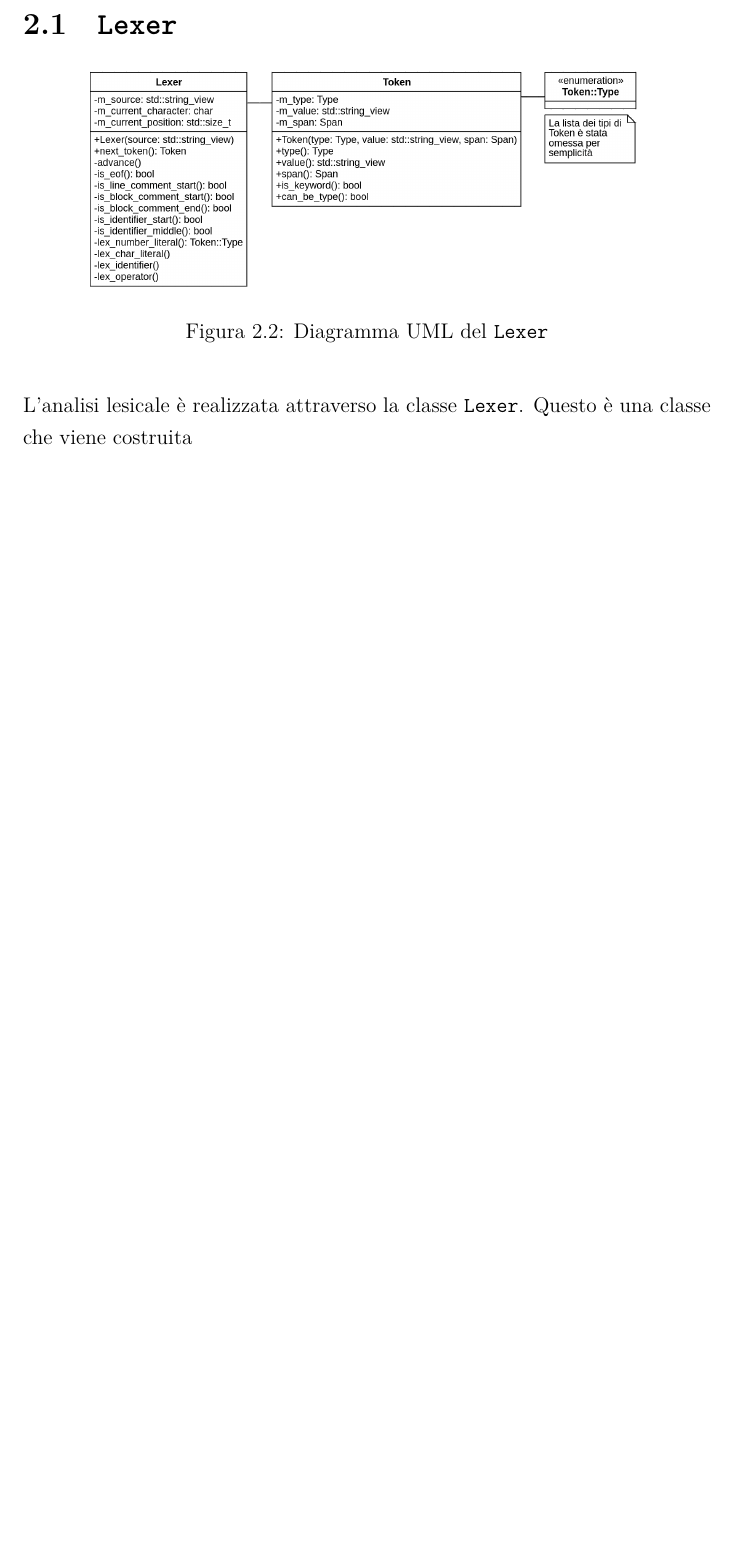
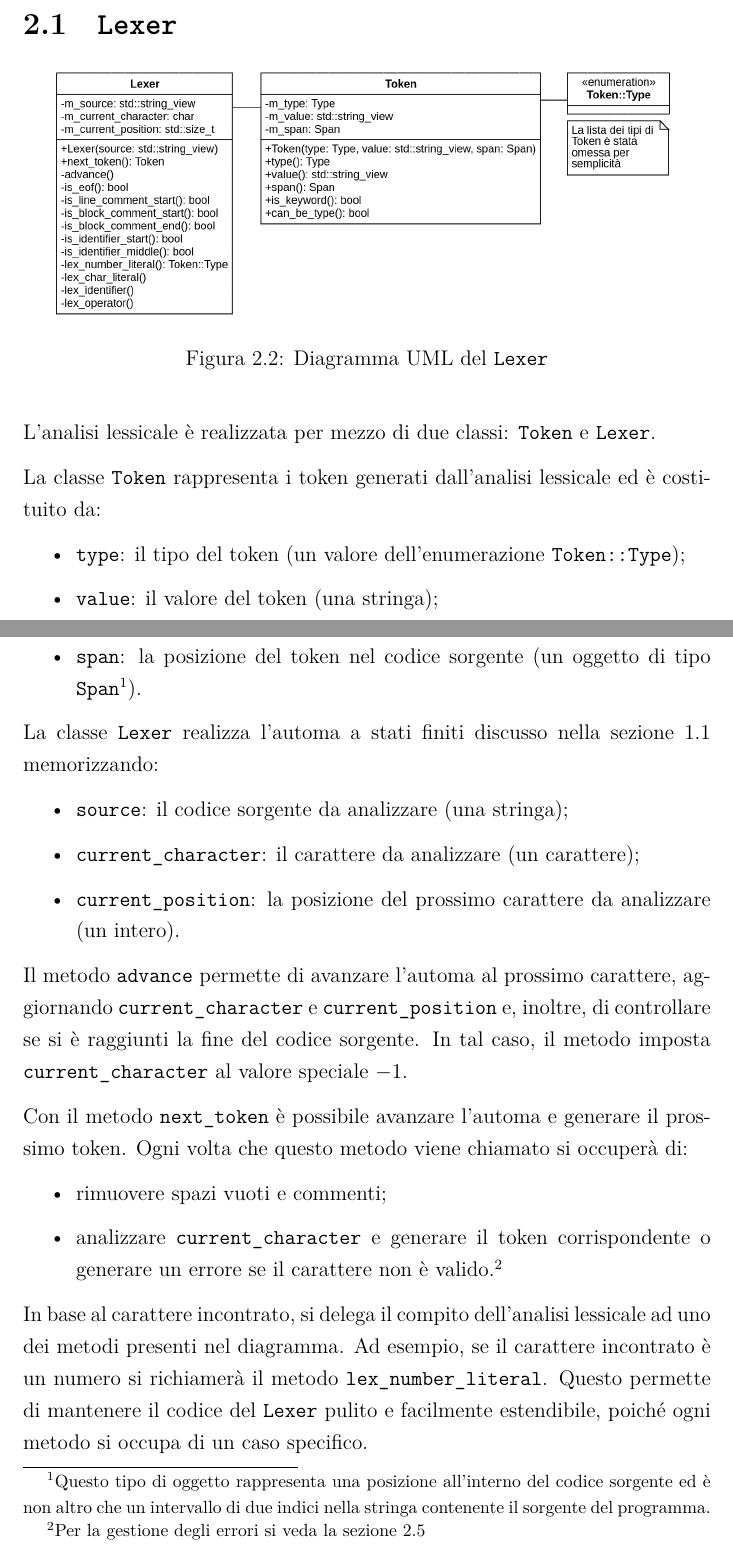
Before and after one commit to ITHackerstein/tesi-bugginout, a LaTeX thesis (Tesi.tex, which reads Architettura_del_compilatore.tex): part of page 29 of 33 before the commit and two parts of pages 30 and 31 of 36 after it, the two joined at a grey line, cut so that both start at the same text, the shorter picture padded with empty space. Compiled offline with XeLaTeX.

Commit message:
Finished writing the part on the lexer class, started working on the parser class.

```diff
--- a/Architettura_del_compilatore.tex
+++ b/Architettura_del_compilatore.tex
@@ -39,9 +37,31 @@ Questi interagiscono secondo un modello a \textit{pipeline}, in cui l'output di
 
 \begin{figure}[H]
 	\centering
-	\includegraphics[width=0.8\textwidth]{figures/lexer.png}
+	\includegraphics[width=0.9\textwidth]{figures/lexer.png}
 	\caption{Diagramma UML del \texttt{Lexer}}
 	\label{fig:lexer-uml}
 \end{figure}
 
-L'analisi lesicale \`e realizzata attraverso la classe \texttt{Lexer}. Questo \`e una classe che viene costruita
+L'analisi lessicale \`e realizzata per mezzo di due classi: \texttt{Token} e \texttt{Lexer}.
+
+La classe \texttt{Token} rappresenta i token generati dall'analisi lessicale ed \`e costituito da:
+\begin{itemize}
+	\item \texttt{type}: il tipo del token (un valore dell'enumerazione \texttt{Token::Type});
+	\item \texttt{value}: il valore del token (una stringa);
+	\item \texttt{span}: la posizione del token nel codice sorgente (un oggetto di tipo \texttt{Span}\footnote{Questo tipo di oggetto rappresenta una posizione all'interno del codice sorgente ed \`e non altro che un intervallo di due indici nella stringa contenente il sorgente del programma.}).
+\end{itemize}
+
+La classe \texttt{Lexer} realizza l'automa a stati finiti discusso nella sezione \ref{sec:analisi-lessicale} memorizzando:
+\begin{itemize}
+	\item \texttt{source}: il codice sorgente da analizzare (una stringa);
+	\item \texttt{current\_character}: il carattere da analizzare (un carattere);
+	\item \texttt{current\_position}: la posizione del prossimo carattere da analizzare (un intero).
+\end{itemize}
+Il metodo \texttt{advance} permette di avanzare l'automa al prossimo carattere, aggiornando \texttt{current\_character} e \texttt{current\_position} e, inoltre, di controllare se si \`e raggiunti la fine del codice sorgente. In tal caso, il metodo imposta \texttt{current\_character} al valore speciale $-1$.
+
+Con il metodo \texttt{next\_token} \`e possibile avanzare l'automa e generare il prossimo token. Ogni volta che questo metodo viene chiamato si occuper\`a di:
+\begin{itemize}
+	\item rimuovere spazi vuoti e commenti;
+	\item analizzare \texttt{current\_character} e generare il token corrispondente o generare un errore se il carattere non \`e valido.\footnote{Per la gestione degli errori si veda la sezione \ref{sec:gestione-degli-errori}}
+\end{itemize}
+In base al carattere incontrato, si delega il compito dell'analisi lessicale ad uno dei metodi presenti nel diagramma. Ad esempio, se il carattere incontrato \`e un numero si richiamer\`a il metodo \texttt{lex\_number\_literal}. Questo permette di mantenere il codice del \texttt{Lexer} pulito e facilmente estendibile, poich\'e ogni metodo si occupa di un caso specifico.
```
Also changed, not shown: figures/parser.png (added), Architettura_del_compilatore.tex (27 more changed lines).
